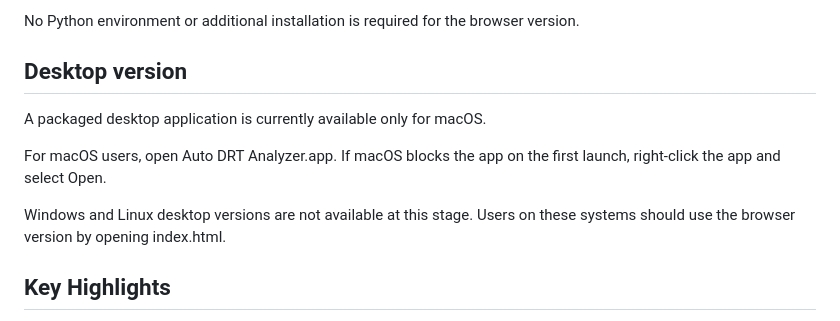
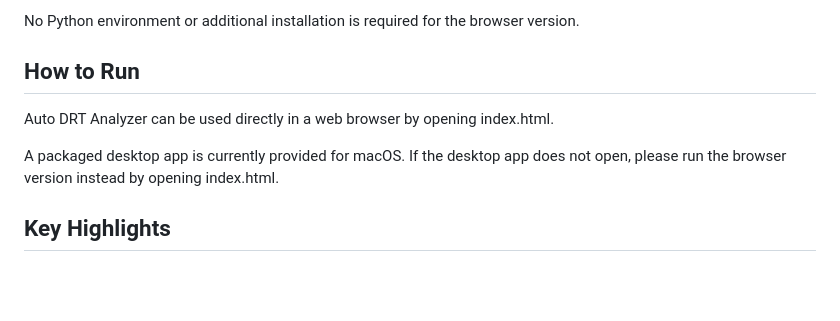
Before and after one commit to XinRong1999/Auto-DRT, a Markdown page: README.md, the part around the change. Drawn GitHub-style; blank space fills up the shorter version.

```diff
--- a/README.md
+++ b/README.md
@@ -20,14 +20,11 @@ This tool can run directly in a web browser.
 
 No Python environment or additional installation is required for the browser version.
 
-## Desktop version
+## How to Run
 
-A packaged desktop application is currently available only for macOS.
+Auto DRT Analyzer can be used directly in a web browser by opening index.html.
 
-For macOS users, open Auto DRT Analyzer.app.
-If macOS blocks the app on the first launch, right-click the app and select Open.
-
-Windows and Linux desktop versions are not available at this stage. Users on these systems should use the browser version by opening index.html.
+A packaged desktop app is currently provided for macOS. If the desktop app does not open, please run the browser version instead by opening index.html.
 
 ## Key Highlights
 
```
